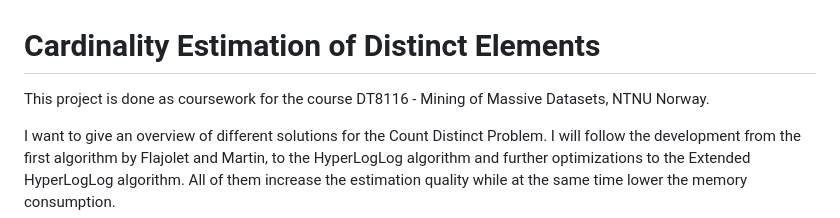
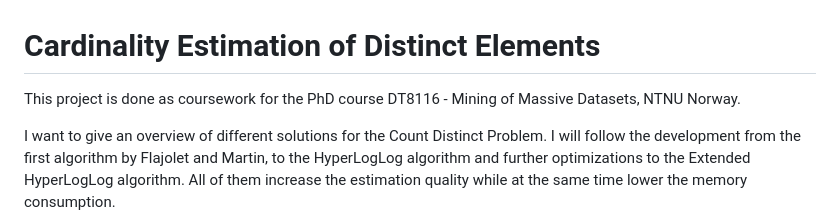
Before and after one commit to sbalsam/CardinalityEstimation, a Markdown page: README.md, the part around the change. Rendered like a GitHub page.

```diff
--- a/README.md
+++ b/README.md
@@ -1,6 +1,6 @@
 # Cardinality Estimation of Distinct Elements
 
-This project is done as coursework for the course
+This project is done as coursework for the PhD course
 DT8116 - Mining of Massive Datasets, NTNU Norway.
 
 I want to give an overview of different solutions for the Count Distinct
```
